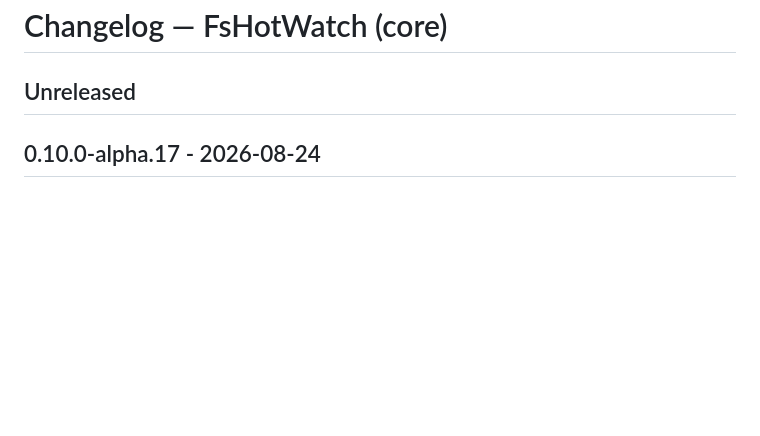
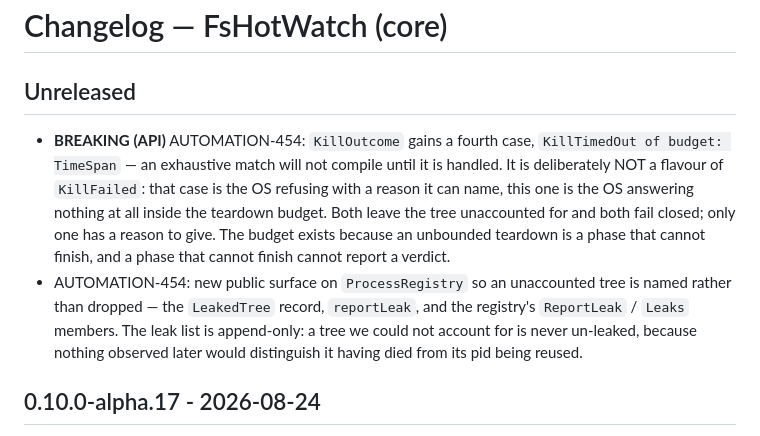
Before and after one commit to michaelglass/FsHotWatch, a Markdown page: src/FsHotWatch/CHANGELOG.md, the part around the change. Drawn GitHub-style; blank space fills up the shorter version.

```diff
--- a/src/FsHotWatch/CHANGELOG.md
+++ b/src/FsHotWatch/CHANGELOG.md
@@ -1,6 +1,17 @@
 # Changelog — FsHotWatch (core)
 
 ## Unreleased
+
+- **BREAKING (API)** AUTOMATION-454: `KillOutcome` gains a fourth case, `KillTimedOut of budget: TimeSpan`
+  — an exhaustive match will not compile until it is handled. It is deliberately NOT a flavour of
+  `KillFailed`: that case is the OS refusing with a reason it can name, this one is the OS answering
+  nothing at all inside the teardown budget. Both leave the tree unaccounted for and both fail closed;
+  only one has a reason to give. The budget exists because an unbounded teardown is a phase that cannot
+  finish, and a phase that cannot finish cannot report a verdict.
+- AUTOMATION-454: new public surface on `ProcessRegistry` so an unaccounted tree is named rather than
+  dropped — the `LeakedTree` record, `reportLeak`, and the registry's `ReportLeak` / `Leaks` members.
+  The leak list is append-only: a tree we could not account for is never un-leaked, because nothing
+  observed later would distinguish it having died from its pid being reused.
 
 ## 0.10.0-alpha.17 - 2026-08-24
 
```
Also changed, not shown: CHANGELOG.md (+26 -0 lines).
